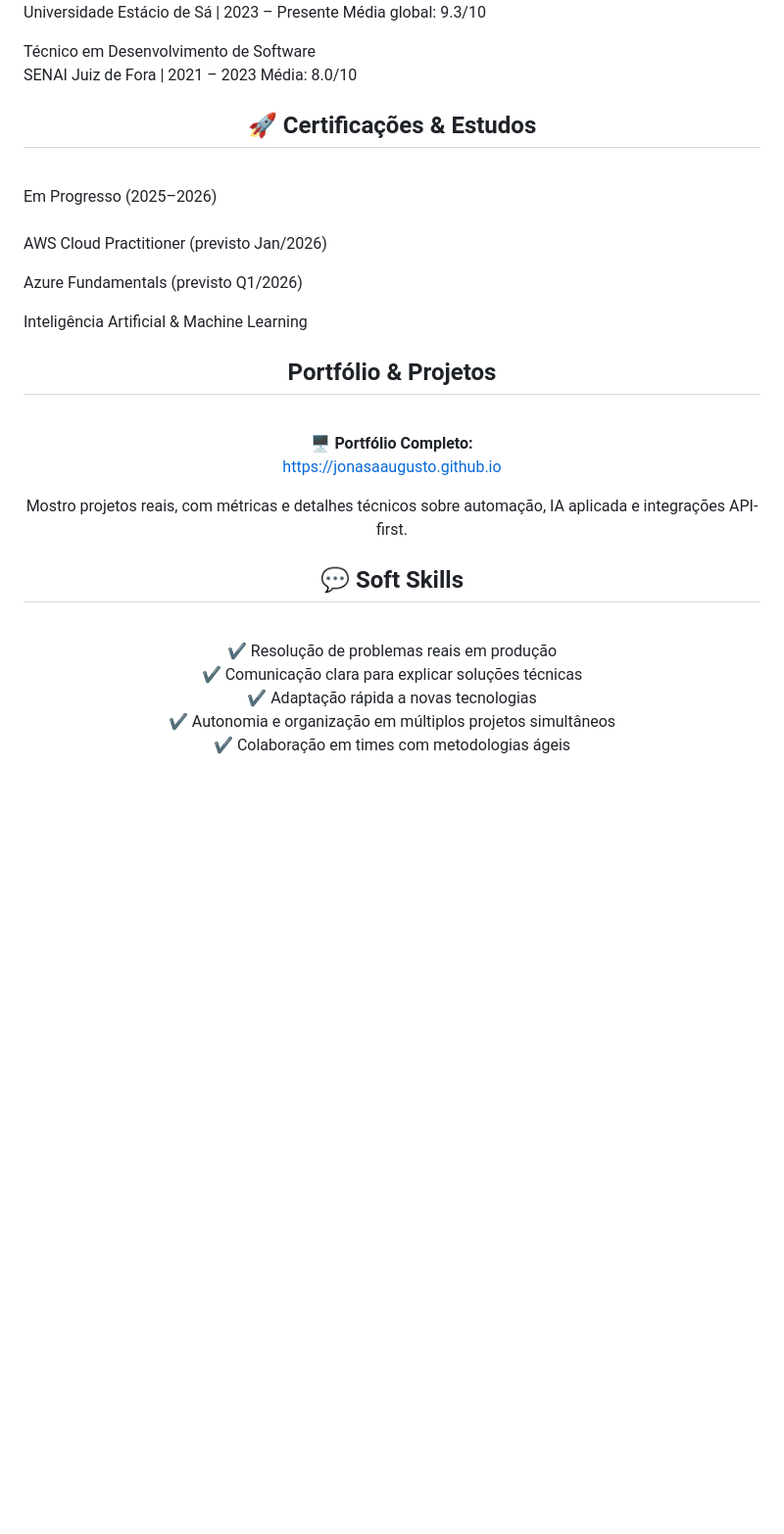
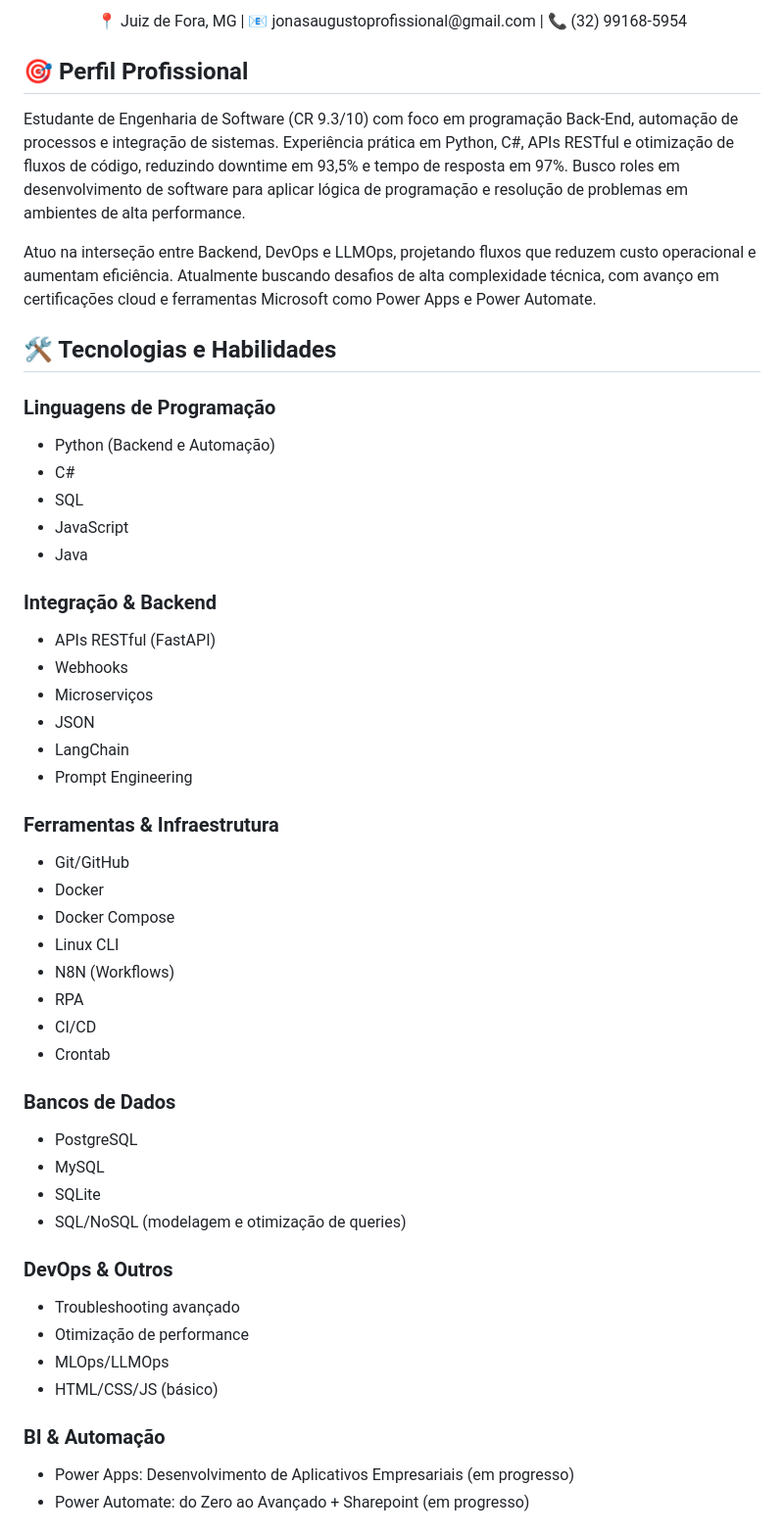
Before and after one commit to JonasaAugusto/JonasaAugusto, a Markdown page: README.md, the part around one of its changes. Shown at 98% size. Rendered like a GitHub page; blank space fills up the shorter version.

```diff
--- a/README.md
+++ b/README.md
@@ -27,20 +24,54 @@ Engenharia de Software
 
-Universidade Estácio de Sá | 2023 – Presente
-Média global: 9.3/10
+<p align="center">
+  📍 Juiz de Fora, MG | 📧 jonasaugustoprofissional@gmail.com | 📞 (32) 99168-5954
+</p>
 
-Técnico em Desenvolvimento de Software
- <br>
-SENAI Juiz de Fora | 2021 – 2023
-Média: 8.0/10
+## 🎯 Perfil Profissional
 
-<h2 align="center">🚀 Certificações & Estudos</h2> <br>
-Em Progresso (2025–2026) <br> <br>
+Estudante de Engenharia de Software (CR 9.3/10) com foco em programação Back-End, automação de processos e integração de sistemas. Experiência prática em Python, C#, APIs RESTful e otimização de fluxos de código, reduzindo downtime em 93,5% e tempo de resposta em 97%. Busco roles em desenvolvimento de software para aplicar lógica de programação e resolução de problemas em ambientes de alta performance.
 
-AWS Cloud Practitioner (previsto Jan/2026)
+Atuo na interseção entre Backend, DevOps e LLMOps, projetando fluxos que reduzem custo operacional e aumentam eficiência. Atualmente buscando desafios de alta complexidade técnica, com avanço em certificações cloud e ferramentas Microsoft como Power Apps e Power Automate.
 
-Azure Fundamentals (previsto Q1/2026)
+## 🛠️ Tecnologias e Habilidades
 
-Inteligência Artificial & Machine Learning
+### Linguagens de Programação
+- Python (Backend e Automação)
+- C#
+- SQL
+- JavaScript
+- Java
 
-<h2 align="center"> Portfólio & Projetos</h2> <br> <p align="center"> <strong>🖥️ Portfólio Completo:</strong><br> <a href="https://jonasaaugusto.github.io" target="_blank"> https://jonasaaugusto.github.io </a> </p> <p align="center"> Mostro projetos reais, com métricas e detalhes técnicos sobre automação, IA aplicada e integrações API-first. </p>
-<h2 align="center">💬 Soft Skills</h2> <br> <p align="center"> ✔️ Resolução de problemas reais em produção<br> ✔️ Comunicação clara para explicar soluções técnicas<br> ✔️ Adaptação rápida a novas tecnologias<br> ✔️ Autonomia e organização em múltiplos projetos simultâneos<br> ✔️ Colaboração em times com metodologias ágeis </p>
+### Integração & Backend
+- APIs RESTful (FastAPI)
+- Webhooks
+- Microserviços
+- JSON
+- LangChain
+- Prompt Engineering
+
+### Ferramentas & Infraestrutura
+- Git/GitHub
+- Docker
+- Docker Compose
+- Linux CLI
+- N8N (Workflows)
+- RPA
+- CI/CD
+- Crontab
+
+### Bancos de Dados
+- PostgreSQL
+- MySQL
+- SQLite
+- SQL/NoSQL (modelagem e otimização de queries)
+
+### DevOps & Outros
+- Troubleshooting avançado
+- Otimização de performance
+- MLOps/LLMOps
+- HTML/CSS/JS (básico)
+
+### BI & Automação
+- Power Apps: Desenvolvimento de Aplicativos Empresariais (em progresso)
+- Power Automate: do Zero ao Avançado + Sharepoint (em progresso)
+
```
Also changed, not shown: other parts of README.md (+79 -22 lines).
